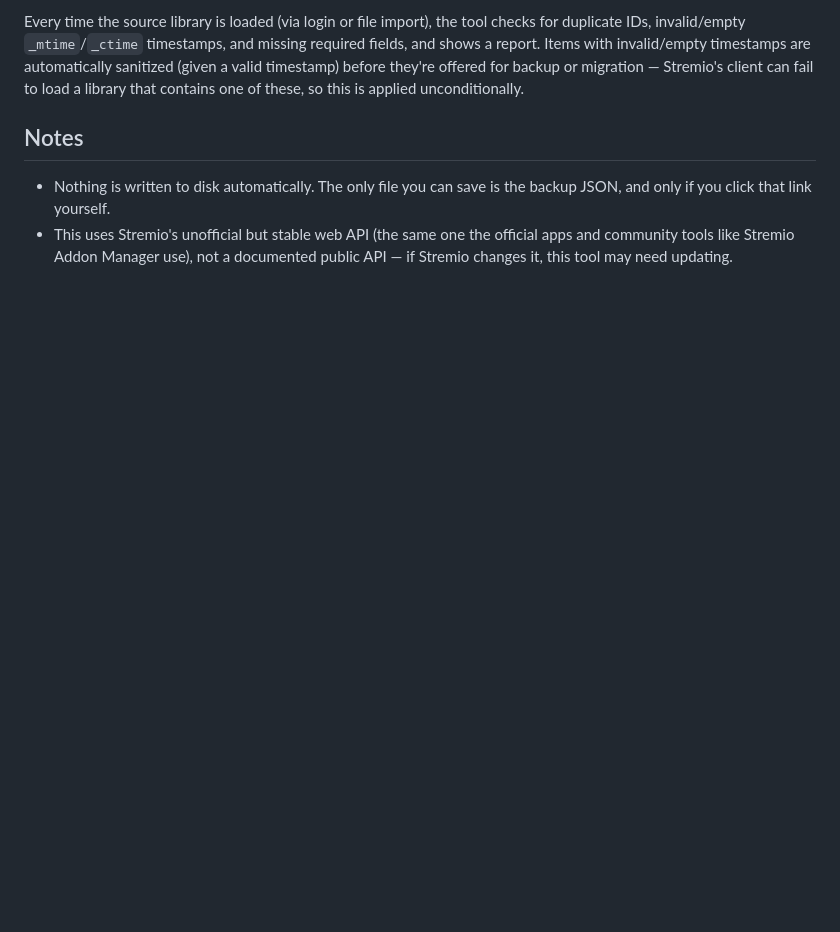
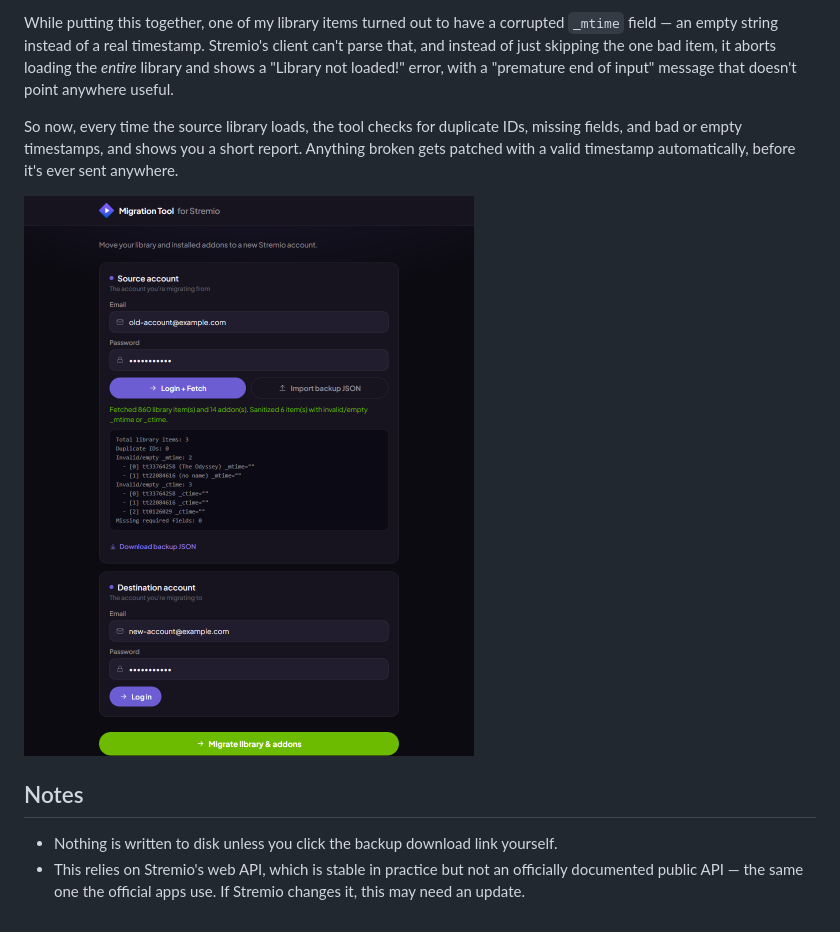
Before and after one commit to RobbyDock/stremio-migration-tool, a Markdown page: README.md, the part around one of its changes. Rendered like a GitHub page; pictures changed too: screenshots/validation.png (added); blank space fills up the shorter version.

```diff
--- a/README.md
+++ b/README.md
@@ -21,7 +21,11 @@ Re-running the migration is safe — library items keep their original IDs, so r
 
-Every time the source library is loaded (via login or file import), the tool checks for duplicate IDs, invalid/empty `_mtime`/`_ctime` timestamps, and missing required fields, and shows a report. Items with invalid/empty timestamps are automatically sanitized (given a valid timestamp) before they're offered for backup or migration — Stremio's client can fail to load a library that contains one of these, so this is applied unconditionally.
+While putting this together, one of my library items turned out to have a corrupted `_mtime` field — an empty string instead of a real timestamp. Stremio's client can't parse that, and instead of just skipping the one bad item, it aborts loading the *entire* library and shows a "Library not loaded!" error, with a "premature end of input" message that doesn't point anywhere useful.
+
+So now, every time the source library loads, the tool checks for duplicate IDs, missing fields, and bad or empty timestamps, and shows you a short report. Anything broken gets patched with a valid timestamp automatically, before it's ever sent anywhere.
+
+![Validation report](screenshots/validation.png)
 
 ## Notes
 
-- Nothing is written to disk automatically. The only file you can save is the backup JSON, and only if you click that link yourself.
-- This uses Stremio's unofficial but stable web API (the same one the official apps and community tools like Stremio Addon Manager use), not a documented public API — if Stremio changes it, this tool may need updating.
+- Nothing is written to disk unless you click the backup download link yourself.
+- This relies on Stremio's web API, which is stable in practice but not an officially documented public API — the same one the official apps use. If Stremio changes it, this may need an update.
```
Also changed, not shown: other parts of README.md (+11 -11 lines), screenshots/main.png (added), 1 other file.
